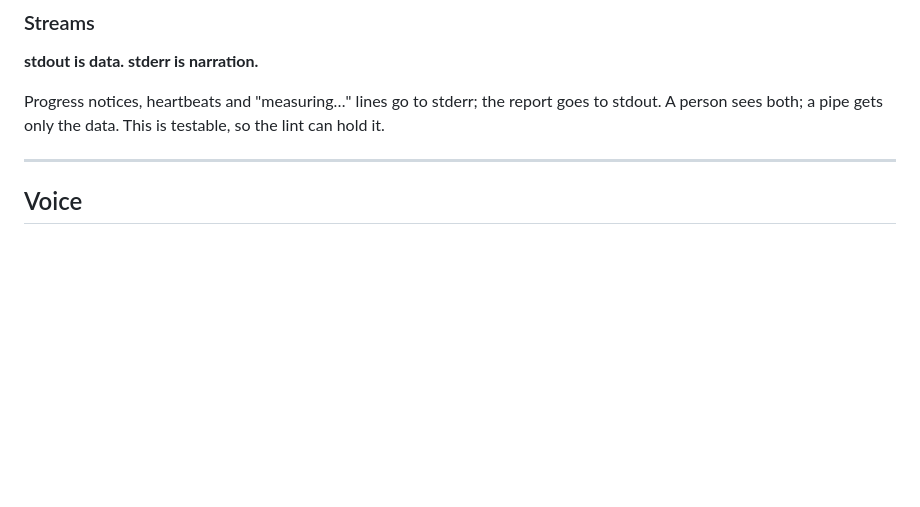
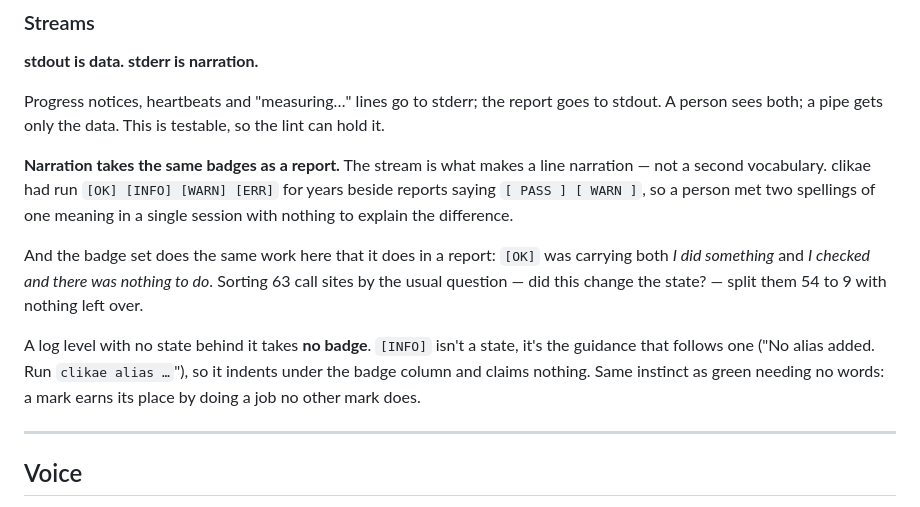
Before and after one commit to CVERInc/signet, a Markdown page: packages/cli/SPEC.md, the part around the change. Drawn GitHub-style; blank space fills up the shorter version.

```diff
--- a/packages/cli/SPEC.md
+++ b/packages/cli/SPEC.md
@@ -334,6 +334,21 @@ Progress notices, heartbeats and "measuring…" lines go to stderr; the report
 goes to stdout. A person sees both; a pipe gets only the data. This is testable,
 so the lint can hold it.
 
+**Narration takes the same badges as a report.** The stream is what makes a line
+narration — not a second vocabulary. clikae had run `[OK] [INFO] [WARN] [ERR]`
+for years beside reports saying `[ PASS ] [ WARN ]`, so a person met two spellings
+of one meaning in a single session with nothing to explain the difference.
+
+And the badge set does the same work here that it does in a report: `[OK]` was
+carrying both *I did something* and *I checked and there was nothing to do*.
+Sorting 63 call sites by the usual question — did this change the state? — split
+them 54 to 9 with nothing left over.
+
+A log level with no state behind it takes **no badge**. `[INFO]` isn't a state,
+it's the guidance that follows one ("No alias added. Run `clikae alias …`"), so
+it indents under the badge column and claims nothing. Same instinct as green
+needing no words: a mark earns its place by doing a job no other mark does.
+
 ---
 
 ## Voice
```
Also changed, not shown: packages/cli/AUDIT.md (+43 -17 lines).
